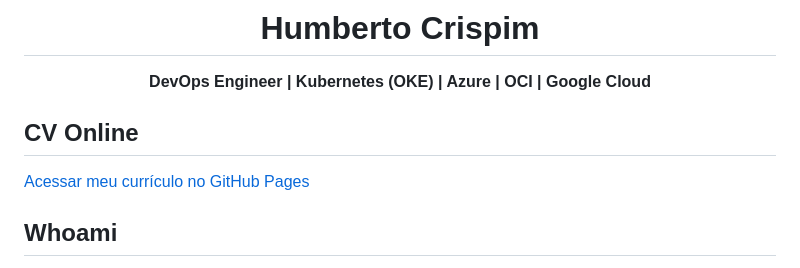
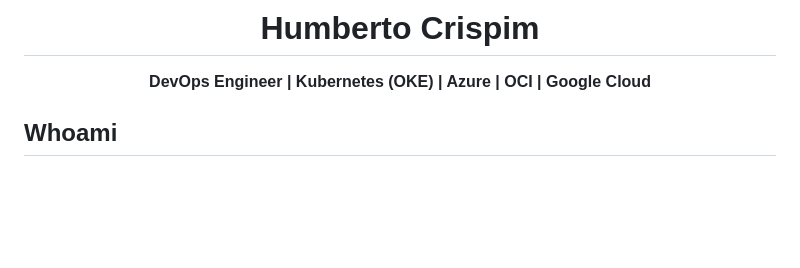
Before and after one commit to humbertocrispim/humbertocrispim, a Markdown page: README.md, the part around the change. Drawn GitHub-style; blank space fills up the shorter version.

Commit message:
Remover seção "CV Online" do README.md

```diff
--- a/README.md
+++ b/README.md
@@ -1,9 +1,6 @@
 <h1 align="center">Humberto Crispim</h1>
 <p align="center"><strong>DevOps Engineer | Kubernetes (OKE) | Azure | OCI | Google Cloud</strong></p>
 
-## CV Online
-
-[Acessar meu currículo no GitHub Pages](https://humbertocrispim.github.io/humbertocrispim/)
 
 ## Whoami
 
```
